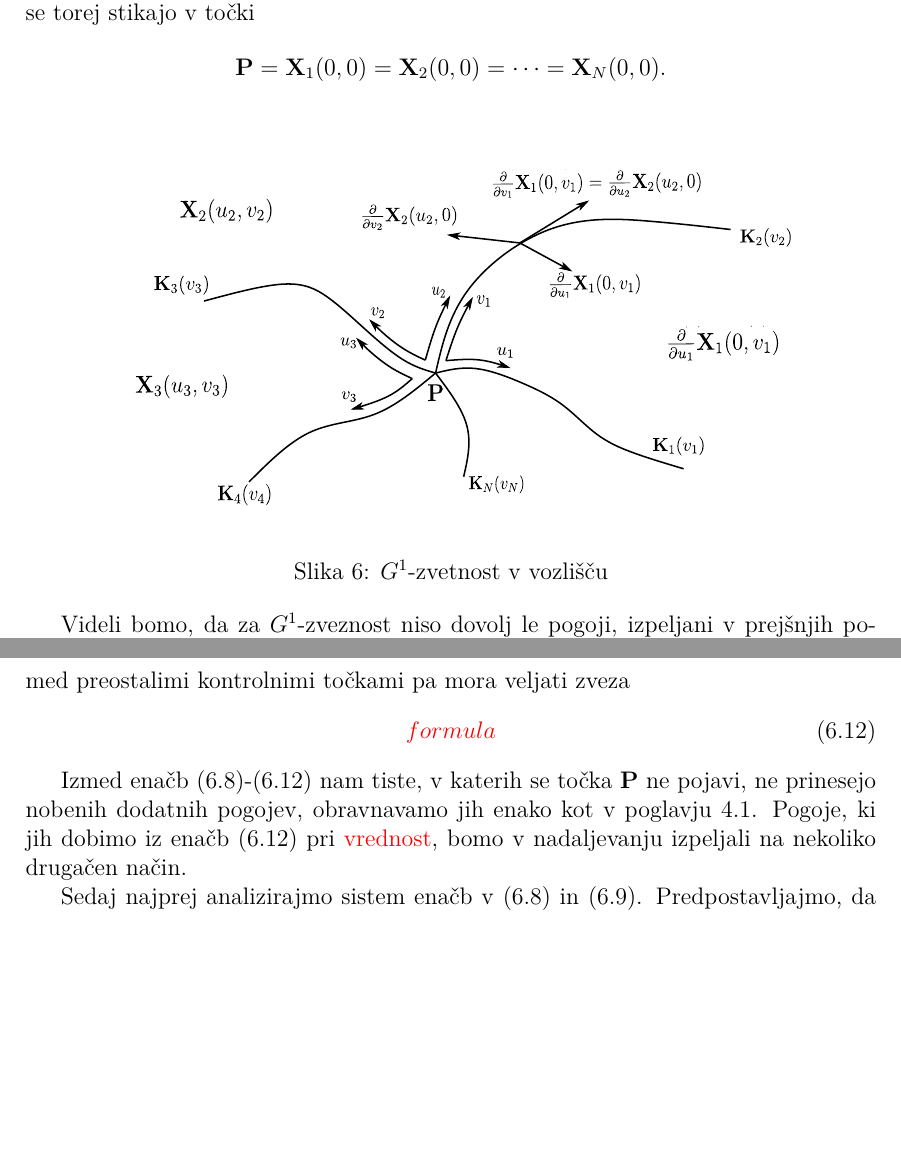
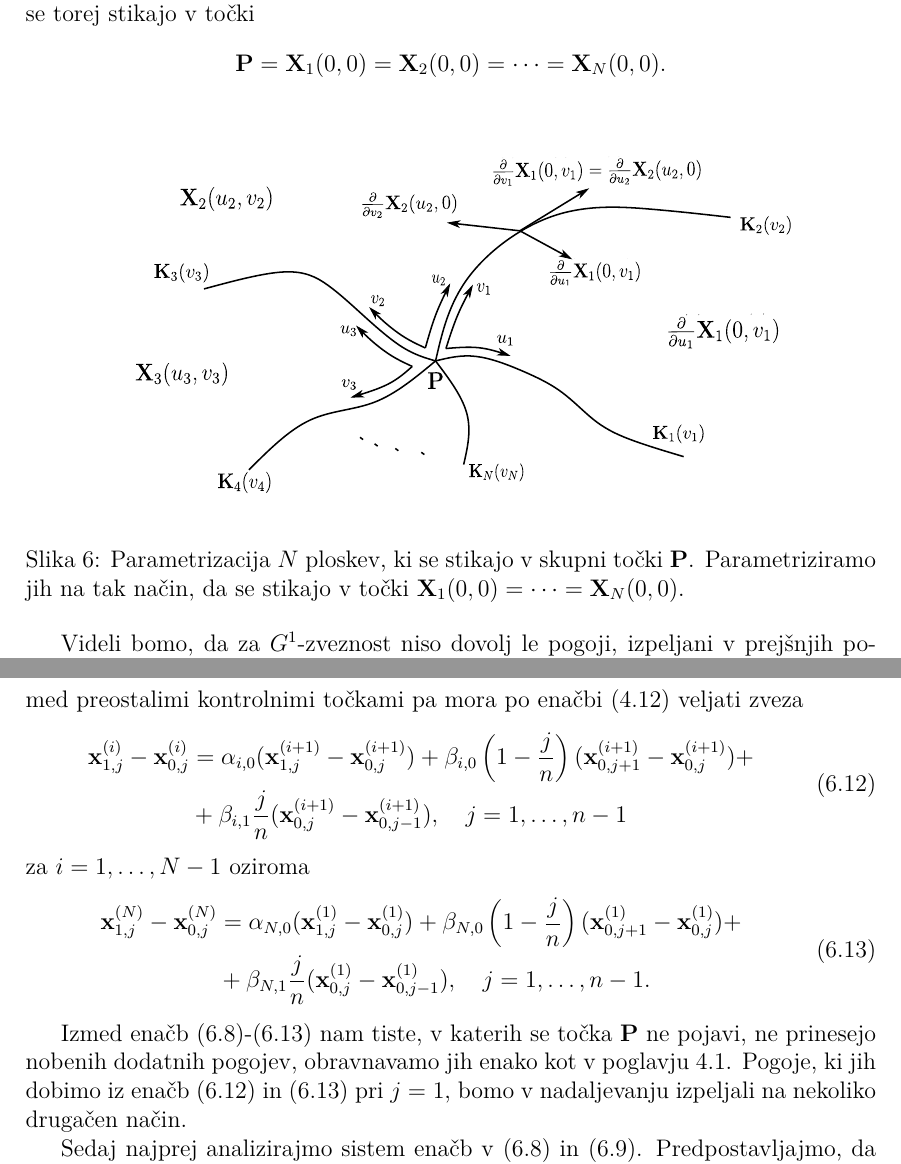
Before and after one commit to KatarinaCerne/Geometrijska-zveznost, a LaTeX document (magisterij.tex): two parts of pages 54 and 56 of 62, joined at a grey line, cut so that both start at the same text, the shorter picture padded with empty space. The pictures show the PDF file magisterij.pdf that the author committed with the source.

Commit message:
ostali popravki

```diff
--- a/magisterij.tex
+++ b/magisterij.tex
@@ -2981,7 +2982,10 @@ $$\ddd{P}=\ddd{X}_1(0,0)=\ddd{X}_2(0,0)=\cdots=\ddd{X}_N(0,0).$$
   \centering
   \includegraphics[width=0.9\textwidth]{slike/v-vozliscu.pdf}
 % \caption[caption za v kazalo]{Dolg caption pod sliko}
-  \caption[V vozlišču]{$G^1$-zvetnost v vozlišču}
+  \caption[Parametrizacija $N$ ploskev s skupno točko.]
+  {Parametrizacija $N$ ploskev, ki se stikajo v skupni točki $\ddd{P}$.
+  Parametriziramo jih na tak način, da se stikajo v točki
+  $\ddd{X}_1(0,0)=\cdots=\ddd{X}_N(0,0)$.}
   \label{fig:vvozliscu}
 \end{figure}
 
@@ -3072,9 +3076,8 @@ pri $v_i=u_{i+1}=1$ mora biti
   \ddd{x}_{1,n}^{(N)}-\ddd{x}_{0,n}^{(N)}=\alpha_{i,0}(\ddd{x}_{n,1}^{(1)}-\ddd{x}_{n,0}^{(1)})+
   \beta_{i,1}(\ddd{x}_{n,0}^{(1)}-\ddd{x}_{n-1,0}^{(1)}),
 \end{align}
-med preostalimi kontrolnimi točkami pa mora veljati zveza
-\begin{align}\label{eq65}
-\todo{formula}
-\end{align}
-
-Izmed enačb \eqref{eq61}-\eqref{eq65} nam tiste, v katerih se točka $\ddd{P}$ ne pojavi, ne
+med preostalimi kontrolnimi točkami pa mora po enačbi \eqref{eq75} veljati zveza
+\begin{equation}\label{eq65}
+  \begin{split}
+\ddd{x}^{(i)}_{1,j}-\ddd{x}^{(i)}_{0,j}&=
+\alpha_{i,0}(\ddd{x}^{(i+1)}_{1,j}-\ddd{x}^{(i+1)}_{0,j})+
@@ -3081,5 +3096,10 @@ Izmed enačb \eqref{eq61}-\eqref{eq65} nam tiste, v katerih se točka $\ddd{P}$
+  \quad j=1,\ldots,n-1.
+  \end{split}
+  \end{equation}
+
+Izmed enačb \eqref{eq61}-\eqref{eq74} nam tiste, v katerih se točka $\ddd{P}$ ne pojavi, ne
 prinesejo nobenih dodatnih pogojev, obravnavamo jih enako kot v poglavju \ref{g1primeri}.
-Pogoje, ki jih dobimo iz enačb \eqref{eq65} pri \todo{vrednost},
+Pogoje, ki jih dobimo iz enačb \eqref{eq65} in \eqref{eq74} pri $j=1$,
 bomo v nadaljevanju izpeljali na nekoliko drugačen način.
 
 Sedaj najprej analizirajmo
```
Also changed, not shown: magisterij.pdf, slike/v-vozliscu.svg, magisterij.tex (25 more changed lines), 1 other file.
